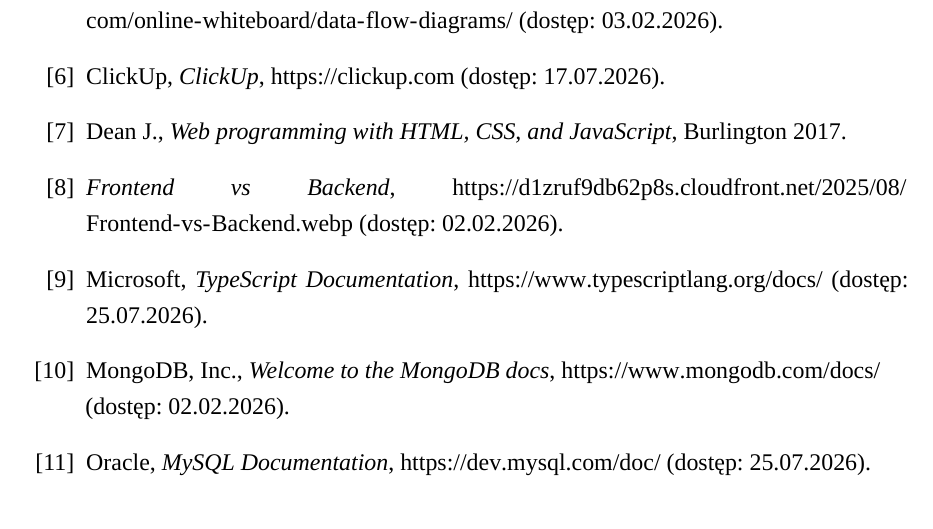
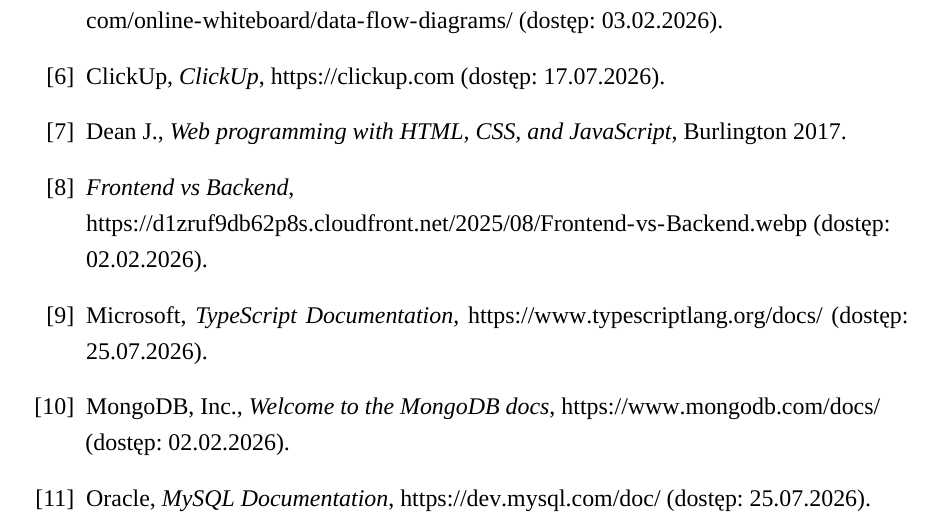
Before and after one commit to Gr34sy/AppDoOrgZad, a LaTeX thesis (docs/latex/main.tex): part of page 58 of 61, cut so that both start at the same text. Compiled offline with XeLaTeX; a missing font is replaced by an installed copy or a similar font.

Commit message:
Popraw formatowanie wpisu Frontend vs Backend

```diff
--- a/docs/latex/main.tex
+++ b/docs/latex/main.tex
@@ -1304,7 +1304,7 @@
 
 \item Dean J., \emph{Web programming with HTML, CSS, and JavaScript}, Burlington 2017.
 
-\item \emph{Frontend vs Backend}, \url{https://d1zruf9db62p8s.cloudfront.net/2025/08/Frontend-vs-Backend.webp} (dostęp: 02.02.2026).
+\item {\RaggedRight \emph{Frontend vs Backend},\newline \url{https://d1zruf9db62p8s.cloudfront.net/2025/08/Frontend-vs-Backend.webp} (dostęp: 02.02.2026).\par}
 
 \item Microsoft, \emph{TypeScript Documentation}, \url{https://www.typescriptlang.org/docs/} (dostęp: 25.07.2026).
 
```
Also changed, not shown: docs/latex/main.pdf.
